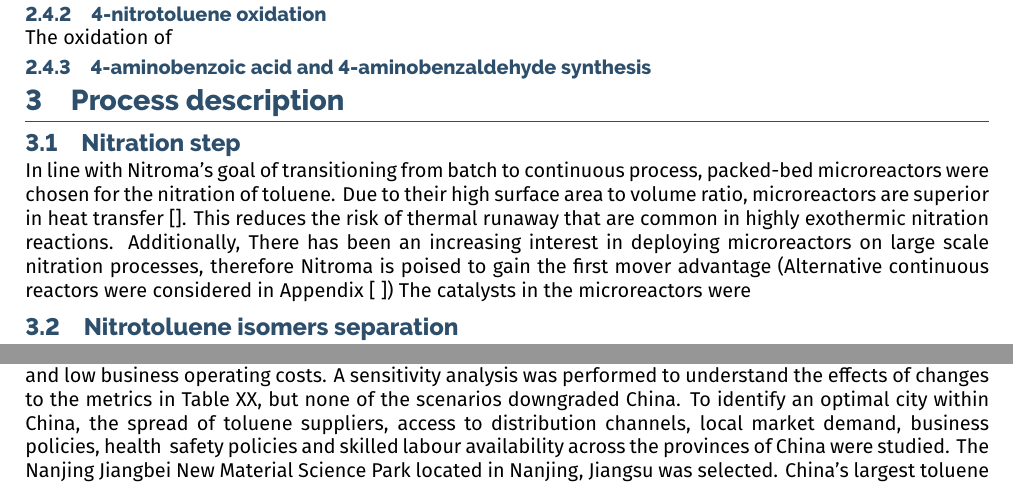
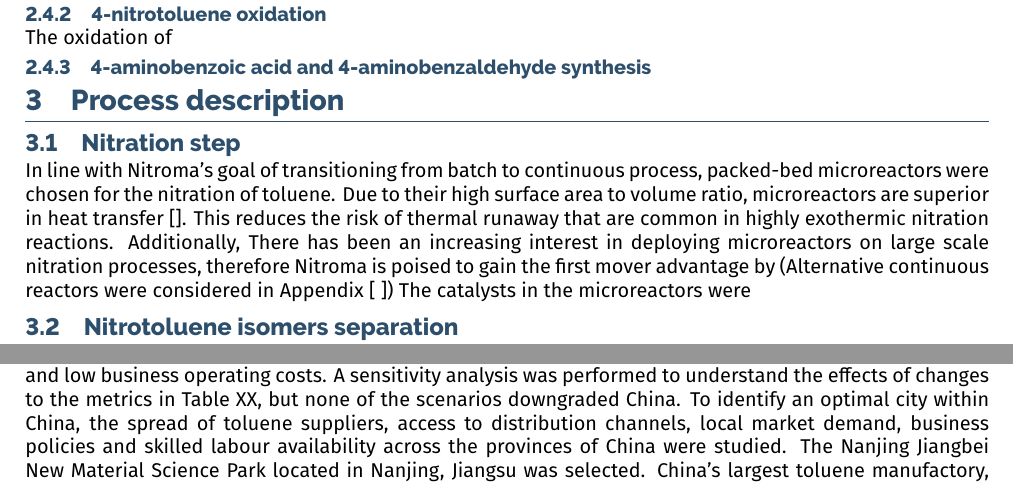
Before and after one commit to nitroma/interim-report, a LaTeX document (main.tex, which reads sections/3-process.tex, sections/4-economics.tex): two parts of page 3 of 11, joined at a grey line, cut so that both start at the same text. Compiled offline with XeLaTeX.

Commit message:
Update on Overleaf.

```diff
--- a/sections/3-process.tex
+++ b/sections/3-process.tex
@@ -6,7 +6,7 @@
 %selection criteria
 %innovation
 In line with Nitroma's goal of transitioning from batch to continuous process, packed-bed microreactors were chosen for the nitration of toluene. Due to their high surface area to volume ratio, microreactors are superior in heat transfer []. This reduces the risk of thermal runaway that are common in highly exothermic nitration reactions. Additionally,
-There has been an increasing interest in deploying microreactors on large scale nitration processes, therefore Nitroma is poised to gain the first mover advantage
+There has been an increasing interest in deploying microreactors on large scale nitration processes, therefore Nitroma is poised to gain the first mover advantage by
 (Alternative continuous reactors were considered in Appendix [ ])
 The catalysts in the microreactors were
 \subsection{Nitrotoluene isomers separation}
--- a/sections/4-economics.tex
+++ b/sections/4-economics.tex
@@ -4,7 +4,7 @@
 \subsection{Selection of location}
 AHP and TOPSIS methodologies were used to determine a suitable country for Nitroma’s chemical plant. The key factors taken into consideration, measured through various metrics, are summarised in Table XX.
 
-China was identified as the optimal country for the chemical plant, owing to its strong local supply chain and low business operating costs. A sensitivity analysis was performed to understand the effects of changes to the metrics in Table XX, but none of the scenarios downgraded China. To identify an optimal city within China, the spread of toluene suppliers, access to distribution channels, local market demand, business policies, health & safety policies and skilled labour availability across the provinces of China were studied. The Nanjing Jiangbei New Material Science Park located in Nanjing, Jiangsu was selected. China’s largest toluene manufactory, operated by Sinopec Yangzi Petrochemical, is situated within 10 km of Nitroma’s selected site in Jiangsu. The Jiangsu province also hosts 20\% of China’s inland waterways (22,500 km) and 4,710 km of highways, creating reliable access to the neighbouring Shanghai Port and large markets in Shandong and Zhegiang. Moreover, Jiangsu operates a favourable policy towards foreign-owned and private businesses (XX).
+China was identified as the optimal country for the chemical plant, owing to its strong local supply chain and low business operating costs. A sensitivity analysis was performed to understand the effects of changes to the metrics in Table XX, but none of the scenarios downgraded China. To identify an optimal city within China, the spread of toluene suppliers, access to distribution channels, local market demand, business policies and skilled labour availability across the provinces of China were studied. The Nanjing Jiangbei New Material Science Park located in Nanjing, Jiangsu was selected. China’s largest toluene manufactory, operated by Sinopec Yangzi Petrochemical, is situated within 10 km of Nitroma’s selected site in Jiangsu. The Jiangsu province also hosts 20\% of China’s inland waterways (22,500 km) and 4,710 km of highways, creating reliable access to the neighbouring Shanghai Port and large markets in Shandong and Zhegiang. Moreover, Jiangsu operates a favourable policy towards foreign-owned and private businesses (XX).
 
 \subsection{Production Capacity}
 
```
Also changed, not shown: sections/4-economics.tex (3 more changed lines).
